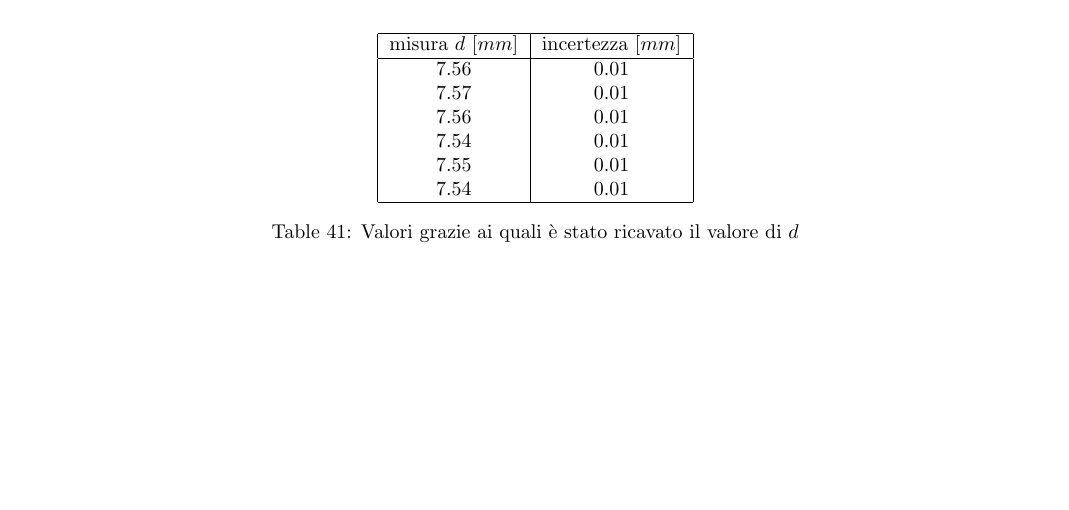
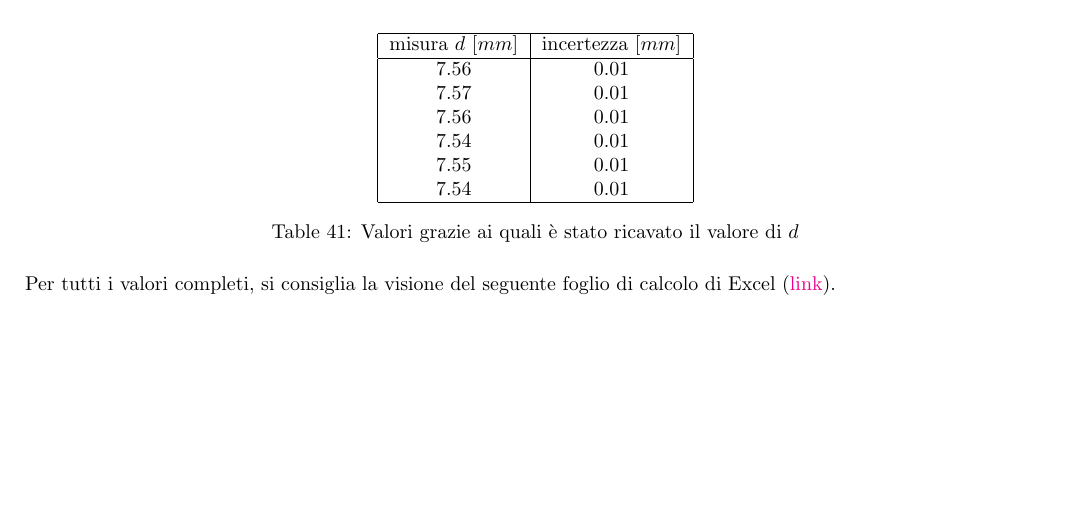
Before and after one commit to definetly-not-carl/millikan, a LaTeX paper (Moroni_Musa_Pasolini_millikan_2024.tex): part of page 9 of 9, cut so that both start at the same text. Compiled offline with pdfLaTeX.

Commit message:
inserted link

```diff
--- a/Moroni_Musa_Pasolini_millikan_2024.tex
+++ b/Moroni_Musa_Pasolini_millikan_2024.tex
@@ -1092,4 +1092,6 @@ In conclusione, si può affermare che i risultati ottenuti sono compatibili con
 	\caption{Valori grazie ai quali è stato ricavato il valore di $d$}
 \end{table}
 
+Per tutti i valori completi, si consiglia la visione del seguente foglio di calcolo di Excel (\href{https://github.com/definetly-not-carl/millikan/blob/master/Esperienza_Millikan_Moroni-Musa-Pasolini.xlsx}{link}).
+
 \end{document}
```
Also changed, not shown: Moroni_Musa_Pasolini_millikan_2024.pdf.
